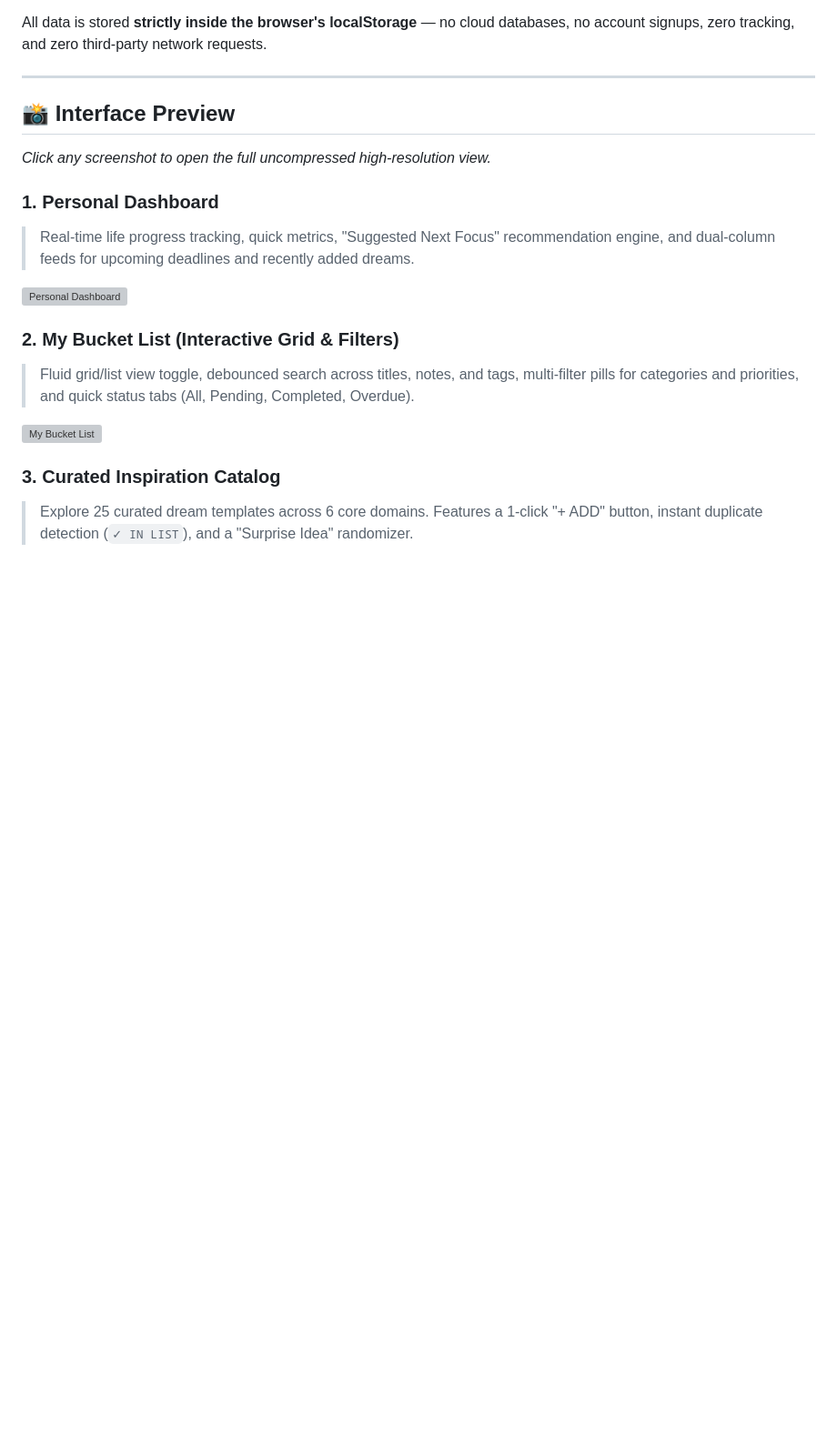
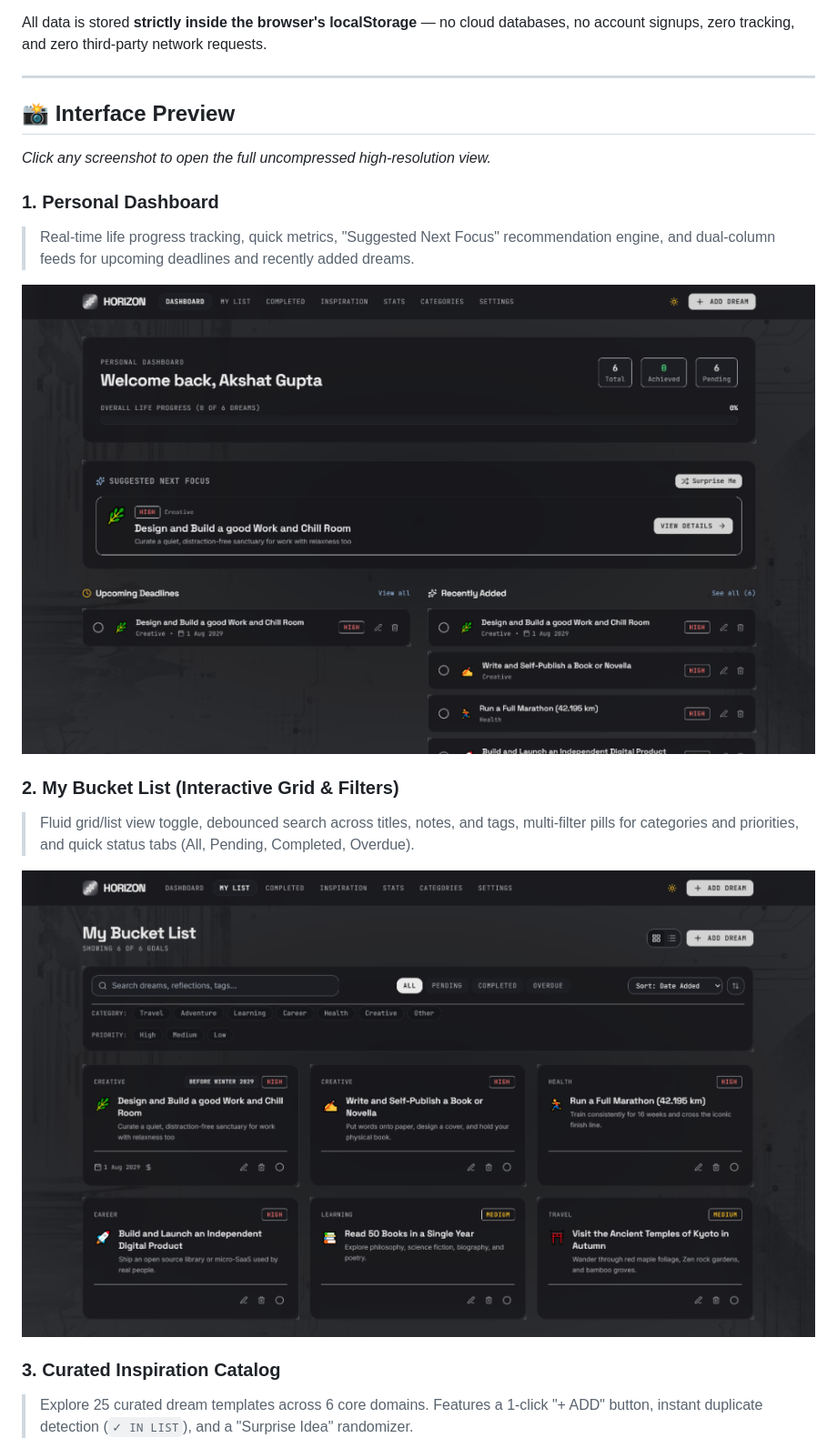
Before and after one commit to akshatgupta010/_list, a Markdown page: README.md, the part around one of its changes. Shown at 91% size. Drawn GitHub-style; pictures changed too: docs/screenshots/dashboard.png (added), docs/screenshots/my-list.png (added); blank space fills up the shorter version; grey boxes are pictures that could not be loaded.

Commit message:
Add screenshot assets for README and update image paths

```diff
--- a/README.md
+++ b/README.md
@@ -20,12 +20,12 @@ All data is stored **strictly inside the browser's localStorage** — no cloud d
 ### 1. Personal Dashboard
 > Real-time life progress tracking, quick metrics, "Suggested Next Focus" recommendation engine, and dual-column feeds for upcoming deadlines and recently added dreams.
 
-[![Personal Dashboard](docs/screenshots/dashboard.png)](docs/screenshots/dashboard.png)
+[![Personal Dashboard](./docs/screenshots/dashboard.png)](./docs/screenshots/dashboard.png)
 
 ### 2. My Bucket List (Interactive Grid & Filters)
 > Fluid grid/list view toggle, debounced search across titles, notes, and tags, multi-filter pills for categories and priorities, and quick status tabs (All, Pending, Completed, Overdue).
 
-[![My Bucket List](docs/screenshots/my-list.png)](docs/screenshots/my-list.png)
+[![My Bucket List](./docs/screenshots/my-list.png)](./docs/screenshots/my-list.png)
 
 ### 3. Curated Inspiration Catalog
 > Explore 25 curated dream templates across 6 core domains. Features a 1-click "+ ADD" button, instant duplicate detection (`✓ IN LIST`), and a "Surprise Idea" randomizer.
```
Also changed, not shown: other parts of README.md (+2 -2 lines), docs/screenshots/inspiration.png (added), docs/screenshots/stats-analytics.png (added).
